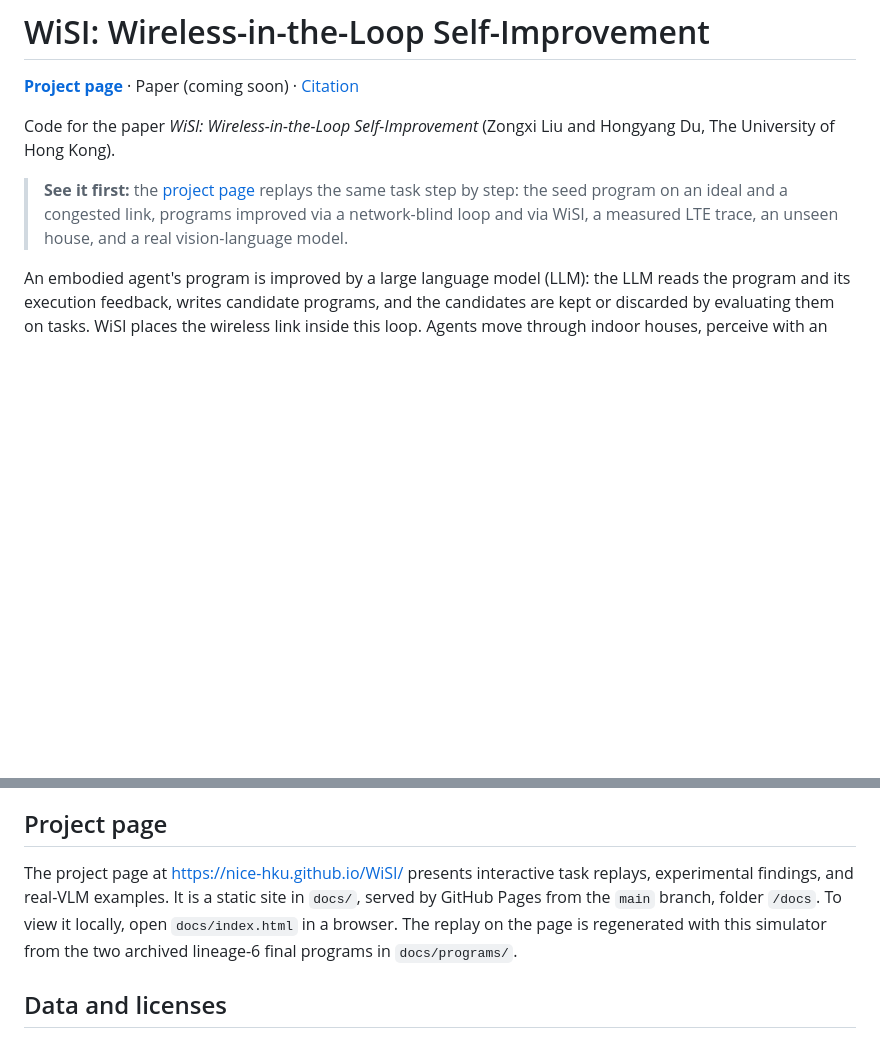
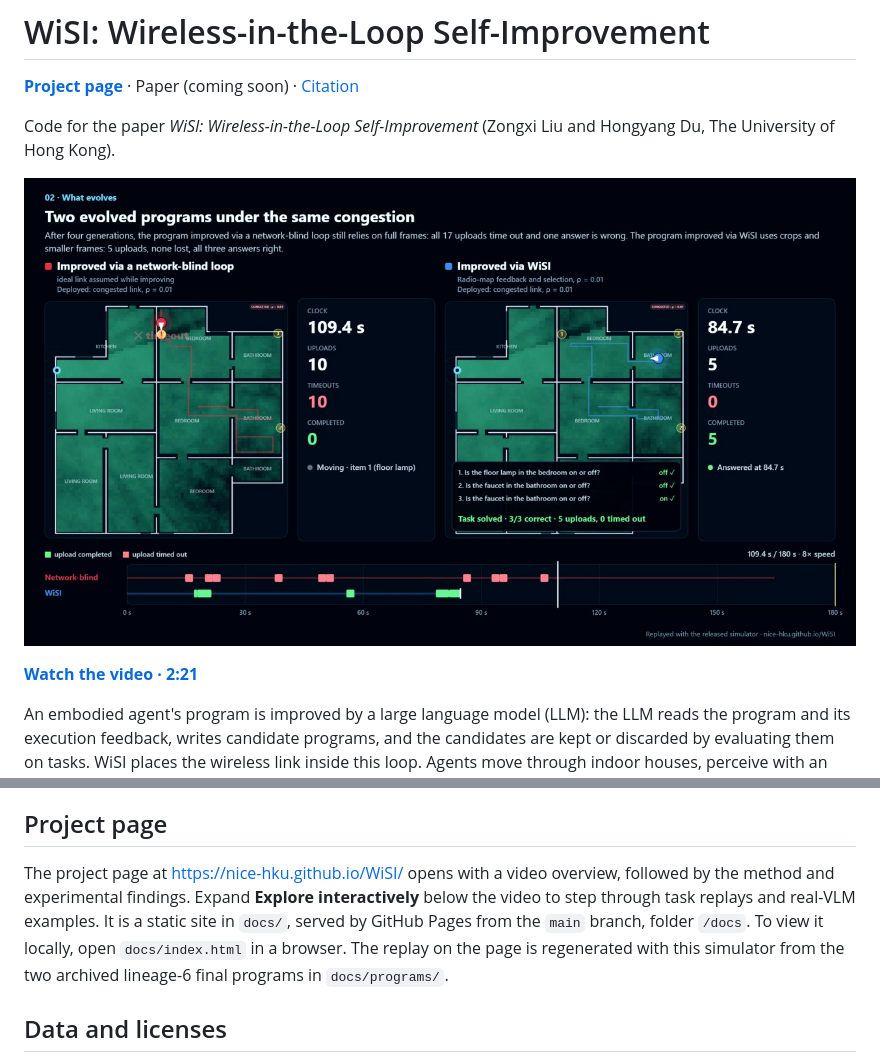
Before and after one commit to NICE-HKU/WiSI, a Markdown page: README.md, 2 parts joined by grey strips. Rendered like a GitHub page; pictures changed too: docs/assets/video/wisi-poster.jpg (added); blank space fills up the shorter version.

Commit message:
Add video overview and expandable interactive examples

```diff
--- a/README.md
+++ b/README.md
@@ -4,7 +4,9 @@
 
 Code for the paper *WiSI: Wireless-in-the-Loop Self-Improvement* (Zongxi Liu and Hongyang Du, The University of Hong Kong).
 
-> **See it first:** the [project page](https://nice-hku.github.io/WiSI/) replays the same task step by step: the seed program on an ideal and a congested link, programs improved via a network-blind loop and via WiSI, a measured LTE trace, an unseen house, and a real vision-language model.
+[![WiSI video: two evolved programs under the same congestion](docs/assets/video/wisi-poster.jpg)](https://nice-hku.github.io/WiSI/#video)
+
+**[Watch the video · 2:21](https://nice-hku.github.io/WiSI/#video)**
 
 An embodied agent's program is improved by a large language model (LLM): the LLM reads the program and its execution feedback, writes candidate programs, and the candidates are kept or discarded by evaluating them on tasks. WiSI places the wireless link inside this loop. Agents move through indoor houses, perceive with an on-device model or upload camera frames to an edge server over a spatiotemporal wireless channel, and must answer before a deadline. The network that produces the **feedback** (E_L) and the network that **selects** candidates (E_S) can be set independently.
 
@@ -146,7 +148,7 @@ The experiment scripts cover fixed-program evaluation, load-by-deadline sweeps,
 
 ## Project page
 
-The project page at <https://nice-hku.github.io/WiSI/> presents interactive task replays, experimental findings, and real-VLM examples. It is a static site in `docs/`, served by GitHub Pages from the `main` branch, folder `/docs`. To view it locally, open `docs/index.html` in a browser. The replay on the page is regenerated with this simulator from the two archived lineage-6 final programs in `docs/programs/`.
+The project page at <https://nice-hku.github.io/WiSI/> opens with a video overview, followed by the method and experimental findings. Expand **Explore interactively** below the video to step through task replays and real-VLM examples. It is a static site in `docs/`, served by GitHub Pages from the `main` branch, folder `/docs`. To view it locally, open `docs/index.html` in a browser. The replay on the page is regenerated with this simulator from the two archived lineage-6 final programs in `docs/programs/`.
 
 ## Data and licenses
 
```
Also changed, not shown: 2 other files.
